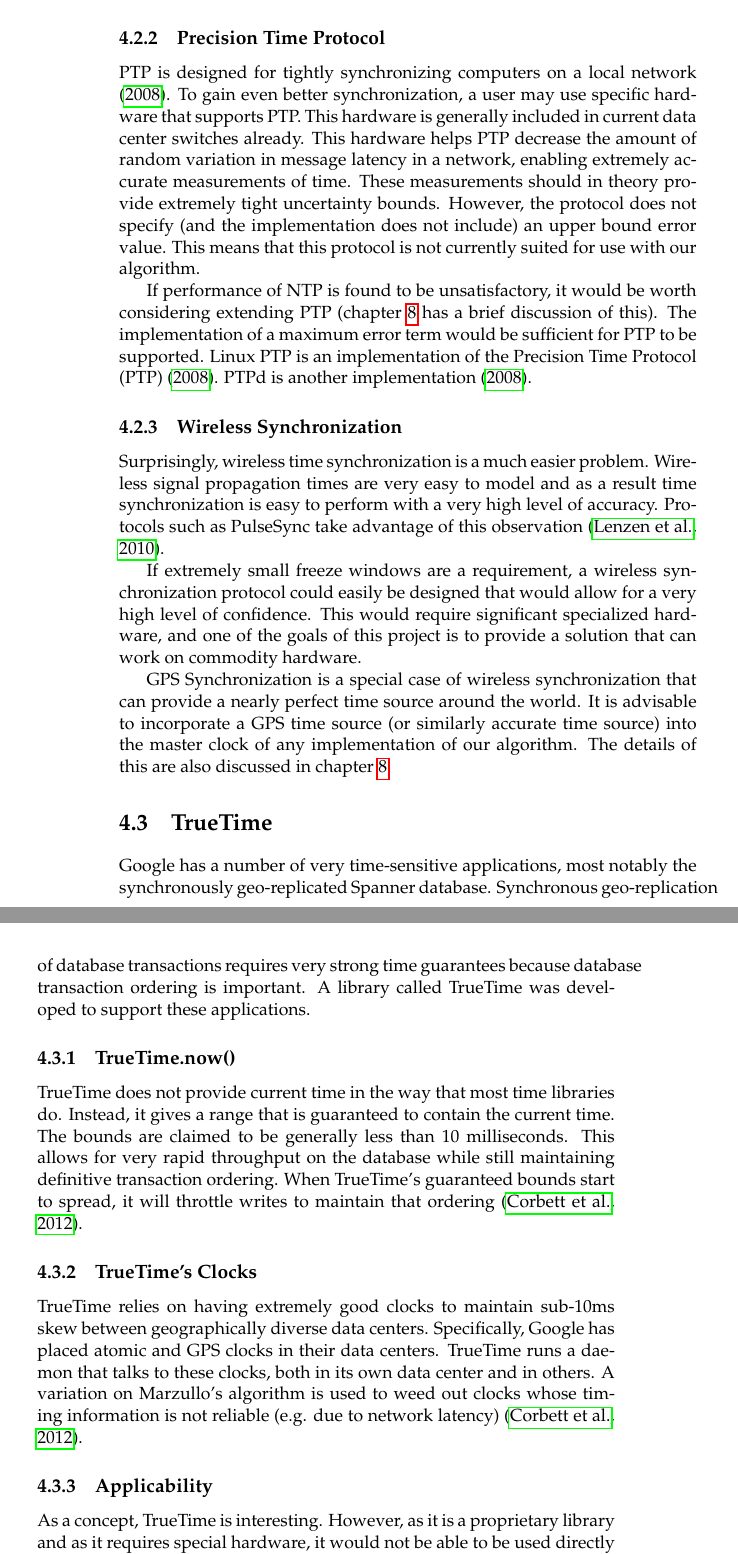
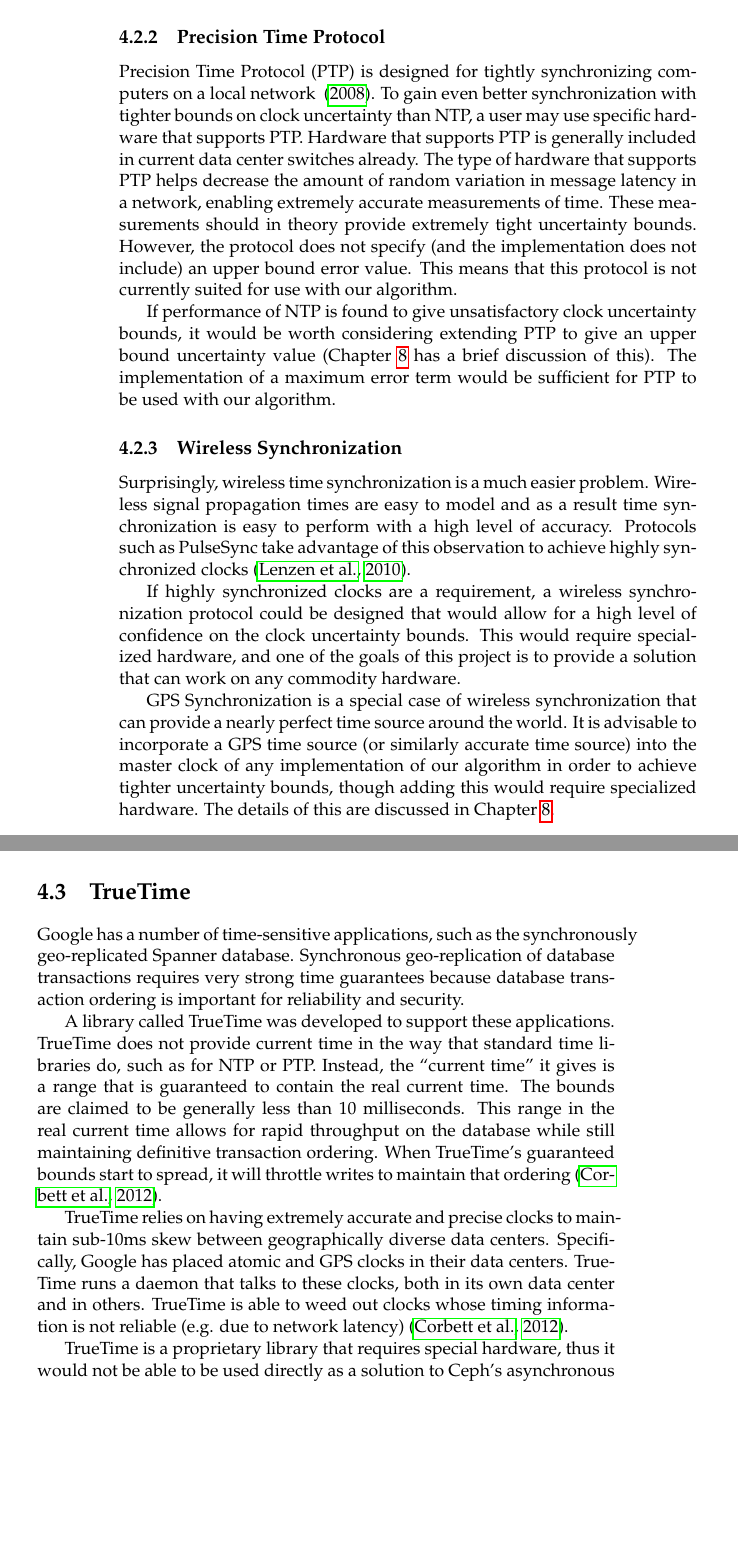
Before and after one commit to matthewcook333/clinicceph, a LaTeX thesis (FinalReport/final-report.tex, which reads FinalReport/related-work.tex): two parts of pages 22 and 23 of 57, joined at a grey line, cut so that both start at the same text, the shorter picture padded with empty space. Compiled offline with pdfLaTeX.

Commit message:
edited related work, still need to move time sync section

```diff
--- a/FinalReport/related-work.tex
+++ b/FinalReport/related-work.tex
@@ -128,78 +129,81 @@
 
 \subsection{Precision Time Protocol}
 
-PTP is designed for tightly synchronizing computers on a local network
-~\citeyearpar{2008}. To gain even better synchronization, a user may use
-specific hardware that supports PTP. This hardware is generally
-included in current data center switches already. This hardware helps
-PTP decrease the amount of random variation in message latency in a
-network, enabling extremely accurate measurements of time. These
-measurements should in theory provide extremely tight uncertainty
+Precision Time Protocol (PTP) is designed for
+tightly synchronizing computers on a local network
+~\citeyearpar{2008}. To gain even better
+synchronization with tighter bounds on clock uncertainty than NTP,
+a user may use specific hardware that supports PTP. Hardware that supports
+PTP is generally included in current data center switches already. The type
+of hardware that supports PTP helps decrease the amount of random variation in
+message latency in a network, enabling extremely accurate measurements of time.
+These measurements should in theory provide extremely tight uncertainty
 bounds. However, the protocol does not specify (and the implementation
 does not include) an upper bound error value. This means that this
 protocol is not currently suited for use with our algorithm.
 
-If performance of NTP is found to be unsatisfactory, it would be worth
-considering extending PTP (chapter~\ref{sec:impl} has a brief discussion
-of this). The implementation of a maximum error term would be
-sufficient for PTP to be supported. Linux PTP is an implementation of
-the Precision Time Protocol (PTP)~\citeyearpar{2008}. PTPd is another
-implementation~\citeyearpar{2008}.
+If performance of NTP is found to give unsatisfactory clock uncertainty bounds,
+it would be worth considering extending PTP to give an upper bound uncertainty
+value (Chapter~\ref{sec:impl}
+has a brief discussion of this). The implementation of a maximum error term
+would be sufficient for PTP to be used with our algorithm.
+
+% NOTE: Don't think these are needed. Awkward to add implementation details
+%     into related work
+%Linux PTP is an implementation of the Precision Time Protocol
+%(PTP)~\citeyearpar{2008}. PTPd is another
+%implementation~\citeyearpar{2008}.
 
 \subsection{Wireless Synchronization}
 
 Surprisingly, wireless time synchronization is a much easier
-problem. Wireless signal propagation times are very easy to model and
-as a result time synchronization is easy to perform with a very high
+problem. Wireless signal propagation times are easy to model and
+as a result time synchronization is easy to perform with a high
 level of accuracy. Protocols such as PulseSync take advantage of this
-observation~\citep{Lenzen2010}.
+observation to achieve highly synchronized clocks~\citep{Lenzen2010}.
 
-If extremely small freeze windows are a requirement, a wireless
-synchronization protocol could easily be designed that would allow for
-a very high level of confidence. This would require significant
-specialized hardware, and one of the goals of this project is to
-provide a solution that can work on commodity hardware.
+If highly synchronized clocks are a requirement, a wireless
+synchronization protocol could be designed that would allow for
+a high level of confidence on the clock uncertainty bounds.
+This would require specialized hardware, and one of the goals of
+this project is to provide a solution that can work on any commodity hardware.
 
 GPS Synchronization is a special case of wireless synchronization that
 can provide a nearly perfect time source around the world. It is
 advisable to incorporate a GPS time source (or similarly accurate time
 source) into the master clock of any implementation of our
-algorithm. The details of this are also discussed in
-chapter~\ref{sec:impl}.
+algorithm in order to achieve tighter uncertainty bounds,
+though adding this would require specialized hardware.
+The details of this are discussed in Chapter~\ref{sec:impl}.
 
 \section{TrueTime}
 
-Google has a number of very time-sensitive applications, most notably
+Google has a number of time-sensitive applications, such as
 the synchronously geo-replicated Spanner database. Synchronous
 geo-replication of database transactions requires very strong time
-guarantees because database transaction ordering is important. A
-library called TrueTime was developed to support these applications.
+guarantees because database transaction ordering is important for
+reliability and security.
 
-\subsection{TrueTime.now()}
+A library called TrueTime was developed to support these applications.
+TrueTime does not provide current time in the way that standard time
+libraries do, such as for NTP or PTP. Instead, the ``current time'' it gives is a range that is guaranteed to contain
+the real current time. The bounds are claimed to be generally less than 10
+milliseconds. This range in the real current time allows for rapid
+throughput on the database while still maintaining definitive transaction ordering. When TrueTime's guaranteed bounds start to spread,
+it will throttle writes to maintain that ordering~\citep{Corbett2012}.
 
-TrueTime does not provide current time in the way that most time
-libraries do. Instead, it gives a range that is guaranteed to contain
-the current time. The bounds are claimed to be generally less than 10
-milliseconds. This allows for very rapid throughput on the database
-while still maintaining definitive transaction ordering. When
-TrueTime's guaranteed bounds start to spread, it will throttle writes
-to maintain that ordering~\citep{Corbett2012}.
+TrueTime relies on having extremely accurate and precise clocks
+to maintain sub-10ms skew between geographically diverse data centers. Specifically, Google has placed atomic and GPS clocks in their data
+centers. TrueTime runs a daemon that talks to these clocks, both in its own data center and in others. TrueTime is able to weed out clocks whose
+timing information is not reliable
+(e.g. due to network latency)~\citep{Corbett2012}.
 
-\subsection{TrueTime's Clocks}
+TrueTime is a proprietary
+library that requires special hardware, thus it would not be able to
+be used directly as a solution to Ceph's asynchronous replication
+problem.
 
-TrueTime relies on having extremely good clocks to maintain sub-10ms
-skew between geographically diverse data centers. Specifically, Google
-has placed atomic and GPS clocks in their data centers. TrueTime runs
-a daemon that talks to these clocks, both in its own data center and
-in others. A variation on Marzullo's algorithm is used to weed out
-clocks whose timing information is not reliable (e.g. due to network
-latency)~\citep{Corbett2012}.
-
-\subsection{Applicability}
-
-As a concept, TrueTime is interesting. However, as it is a proprietary
-library and as it requires special hardware, it would not be able to
-be used directly as a solution to Ceph's asynchronous replication
-problem. However, if a similar open source protocol became available,
-it could merit deeper analysis. %% TODO This exists, we talked about
+%% NOTE: If we are going to talk about this, we need more information
+%% However, if a similar open source protocol became available,
+%% it could merit deeper analysis. %% TODO This exists, we talked about
                                 %% it, it's called Cockroach
```
Also changed, not shown: FinalReport/related-work.tex (61 more changed lines).
